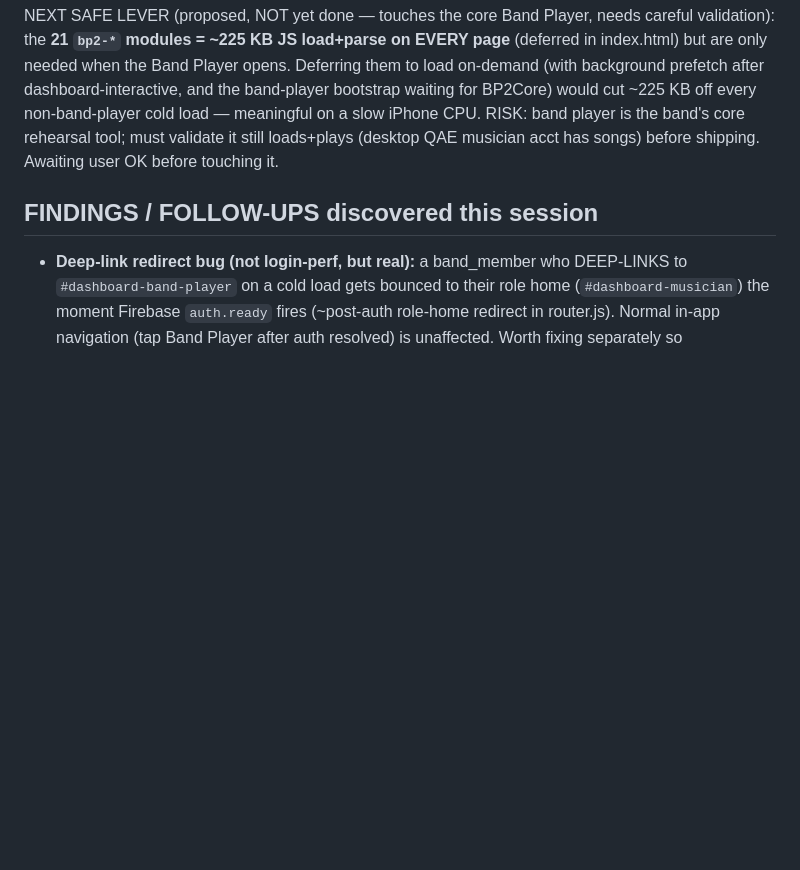
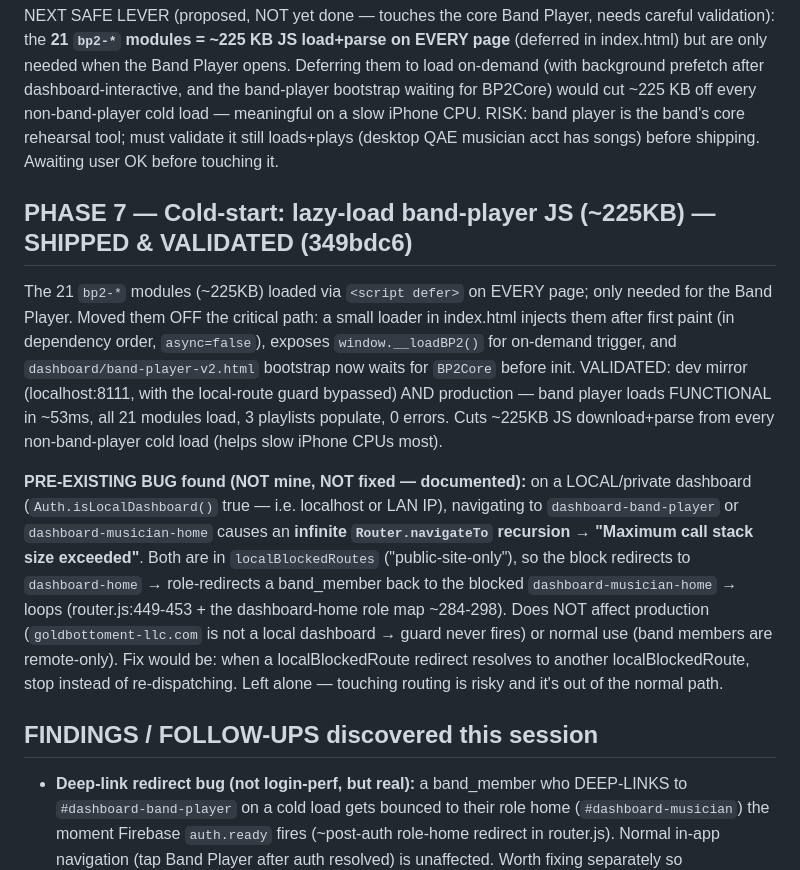
Before and after one commit to djmochajava-lang/GoldBottomEntLLC, a Markdown page: docs/login-perf-handoff.md, the part around the change. GitHub-like rendering; blank space fills up the shorter version.

Commit message:
docs(perf): Phase 7 — band-player JS lazy-load shipped+validated; logged pre-existing local-dashboard router recursion
Co-Authored-By: Claude Opus 4.8 (1M context) <noreply@anthropic.com>

```diff
--- a/docs/login-perf-handoff.md
+++ b/docs/login-perf-handoff.md
@@ -314,6 +314,25 @@ off every non-band-player cold load — meaningful on a slow iPhone CPU. RISK: b
 band's core rehearsal tool; must validate it still loads+plays (desktop QAE musician acct has songs)
 before shipping. Awaiting user OK before touching it.
 
+## PHASE 7 — Cold-start: lazy-load band-player JS (~225KB) — SHIPPED & VALIDATED (349bdc6)
+The 21 `bp2-*` modules (~225KB) loaded via `<script defer>` on EVERY page; only needed for the
+Band Player. Moved them OFF the critical path: a small loader in index.html injects them after
+first paint (in dependency order, `async=false`), exposes `window.__loadBP2()` for on-demand
+trigger, and `dashboard/band-player-v2.html` bootstrap now waits for `BP2Core` before init.
+VALIDATED: dev mirror (localhost:8111, with the local-route guard bypassed) AND production — band
+player loads FUNCTIONAL in ~53ms, all 21 modules load, 3 playlists populate, 0 errors. Cuts ~225KB
+JS download+parse from every non-band-player cold load (helps slow iPhone CPUs most).
+
+**PRE-EXISTING BUG found (NOT mine, NOT fixed — documented):** on a LOCAL/private dashboard
+(`Auth.isLocalDashboard()` true — i.e. localhost or LAN IP), navigating to `dashboard-band-player`
+or `dashboard-musician-home` causes an **infinite `Router.navigateTo` recursion → "Maximum call
+stack size exceeded"**. Both are in `localBlockedRoutes` ("public-site-only"), so the block
+redirects to `dashboard-home` → role-redirects a band_member back to the blocked `dashboard-musician-home`
+→ loops (router.js:449-453 + the dashboard-home role map ~284-298). Does NOT affect production
+(`goldbottoment-llc.com` is not a local dashboard → guard never fires) or normal use (band members
+are remote-only). Fix would be: when a localBlockedRoute redirect resolves to another localBlockedRoute,
+stop instead of re-dispatching. Left alone — touching routing is risky and it's out of the normal path.
+
 ## FINDINGS / FOLLOW-UPS discovered this session
 - **Deep-link redirect bug (not login-perf, but real):** a band_member who DEEP-LINKS to
   `#dashboard-band-player` on a cold load gets bounced to their role home (`#dashboard-musician`)
```
